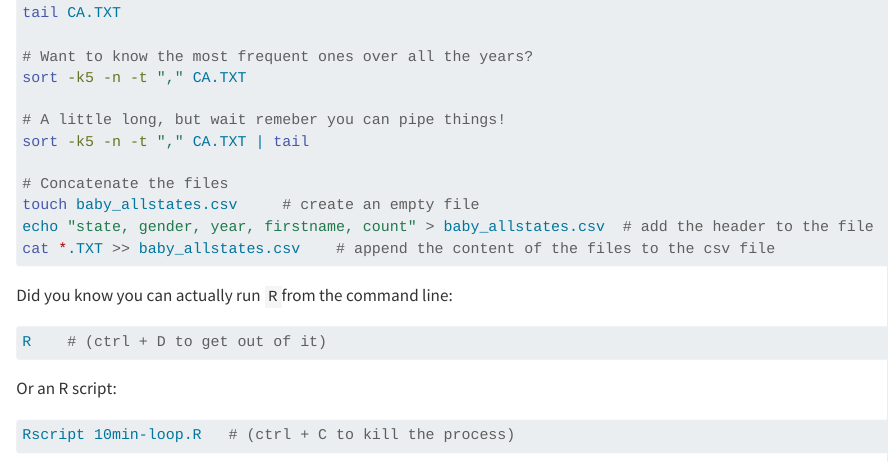
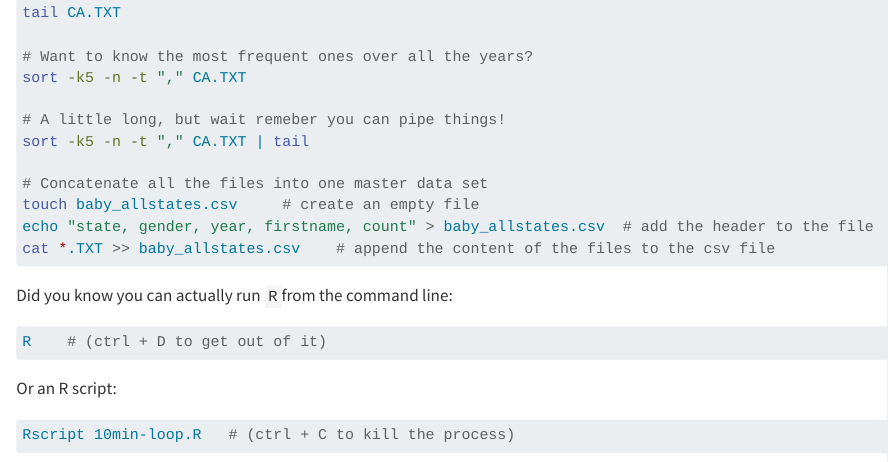
Before and after one commit to Aoverbye/eds214-handson-cli, a Quarto document (cli-pitch.qmd): the page in a window 1100 px wide, from 750 px down. Rendered offline with R 4.5, knitr and Pandoc in place of Quarto, with nearby package versions.

Commit message:
better comment

```diff
--- a/cli-pitch.qmd
+++ b/cli-pitch.qmd
@@ -40,7 +40,7 @@ sort -k5 -n -t "," CA.TXT
 # A little long, but wait remeber you can pipe things!
 sort -k5 -n -t "," CA.TXT | tail
 
-# Concatenate the files
+# Concatenate all the files into one master data set
 touch baby_allstates.csv     # create an empty file
 echo "state, gender, year, firstname, count" > baby_allstates.csv  # add the header to the file
 cat *.TXT >> baby_allstates.csv    # append the content of the files to the csv file
```
